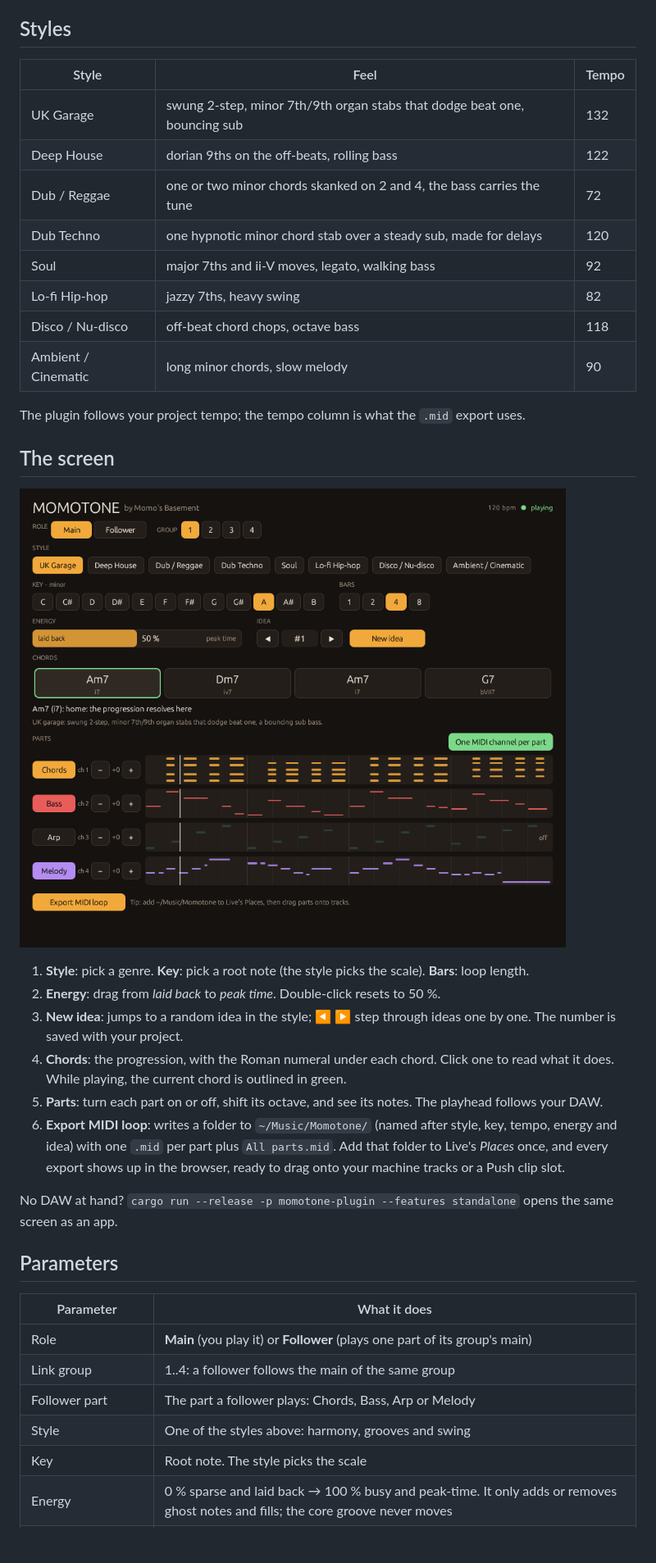
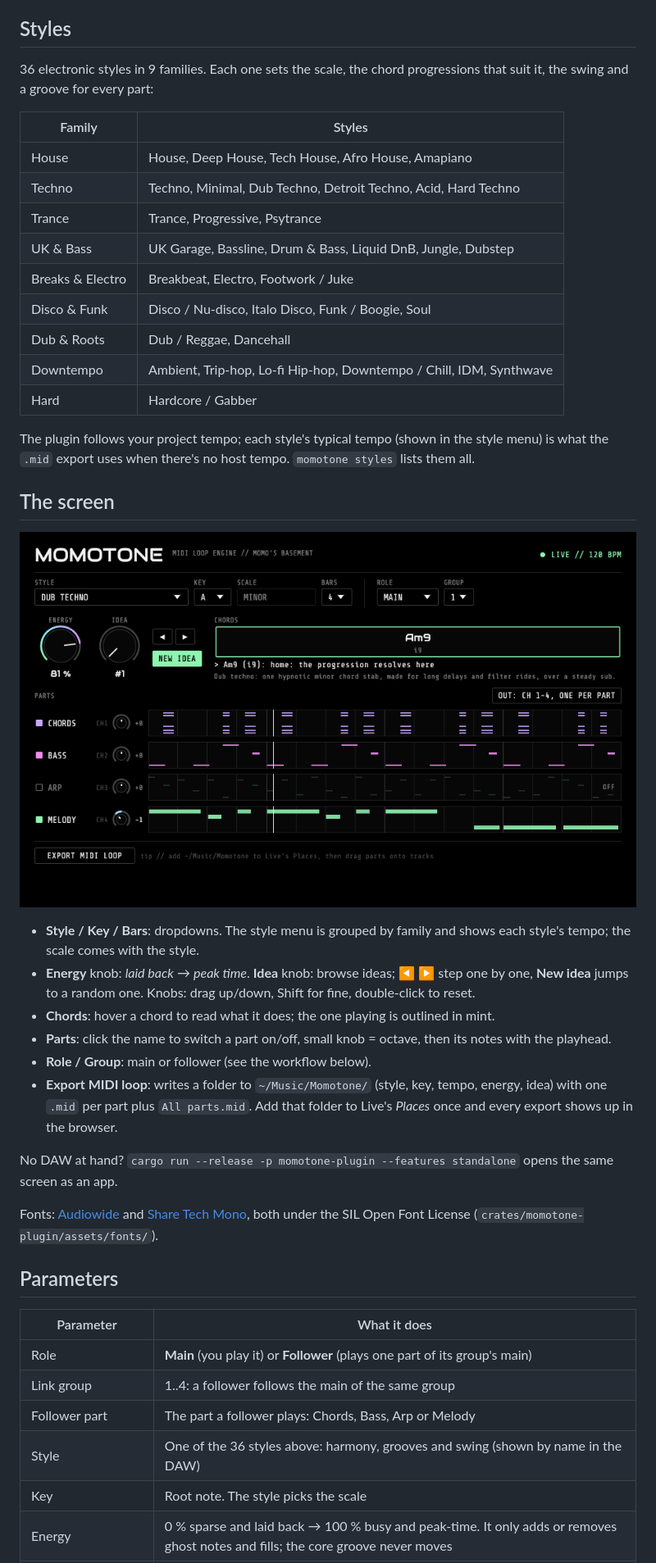
Before and after one commit to sudo-bngz/momotone, a Markdown page: README.md, the part around one of its changes. Shown at 82% size. Drawn GitHub-style; pictures changed too: docs/momotone-ui.png; blank space fills up the shorter version.

```diff
--- a/README.md
+++ b/README.md
@@ -9,31 +9,36 @@ VST3 + CLAP, written in Rust with [nih-plug](https://github.com/robbert-vdh/nih-
 
 ## Styles
 
-| Style | Feel | Tempo |
-|---|---|---|
-| UK Garage | swung 2-step, minor 7th/9th organ stabs that dodge beat one, bouncing sub | 132 |
-| Deep House | dorian 9ths on the off-beats, rolling bass | 122 |
-| Dub / Reggae | one or two minor chords skanked on 2 and 4, the bass carries the tune | 72 |
-| Dub Techno | one hypnotic minor chord stab over a steady sub, made for delays | 120 |
-| Soul | major 7ths and ii-V moves, legato, walking bass | 92 |
-| Lo-fi Hip-hop | jazzy 7ths, heavy swing | 82 |
-| Disco / Nu-disco | off-beat chord chops, octave bass | 118 |
-| Ambient / Cinematic | long minor chords, slow melody | 90 |
+36 electronic styles in 9 families. Each one sets the scale, the chord progressions that suit it, the swing and a groove for every part:
 
-The plugin follows your project tempo; the tempo column is what the `.mid` export uses.
+| Family | Styles |
+|---|---|
+| House | House, Deep House, Tech House, Afro House, Amapiano |
+| Techno | Techno, Minimal, Dub Techno, Detroit Techno, Acid, Hard Techno |
+| Trance | Trance, Progressive, Psytrance |
+| UK & Bass | UK Garage, Bassline, Drum & Bass, Liquid DnB, Jungle, Dubstep |
+| Breaks & Electro | Breakbeat, Electro, Footwork / Juke |
+| Disco & Funk | Disco / Nu-disco, Italo Disco, Funk / Boogie, Soul |
+| Dub & Roots | Dub / Reggae, Dancehall |
+| Downtempo | Ambient, Trip-hop, Lo-fi Hip-hop, Downtempo / Chill, IDM, Synthwave |
+| Hard | Hardcore / Gabber |
+
+The plugin follows your project tempo; each style's typical tempo (shown in the style menu) is what the `.mid` export uses when there's no host tempo. `momotone styles` lists them all.
 
 ## The screen
 
 ![Momotone](docs/momotone-ui.png)
 
-1. **Style**: pick a genre. **Key**: pick a root note (the style picks the scale). **Bars**: loop length.
-2. **Energy**: drag from *laid back* to *peak time*. Double-click resets to 50 %.
-3. **New idea**: jumps to a random idea in the style; ◀ ▶ step through ideas one by one. The number is saved with your project.
-4. **Chords**: the progression, with the Roman numeral under each chord. Click one to read what it does. While playing, the current chord is outlined in green.
-5. **Parts**: turn each part on or off, shift its octave, and see its notes. The playhead follows your DAW.
-6. **Export MIDI loop**: writes a folder to `~/Music/Momotone/` (named after style, key, tempo, energy and idea) with one `.mid` per part plus `All parts.mid`. Add that folder to Live's *Places* once, and every export shows up in the browser, ready to drag onto your machine tracks or a Push clip slot.
+- **Style / Key / Bars**: dropdowns. The style menu is grouped by family and shows each style's tempo; the scale comes with the style.
+- **Energy** knob: *laid back* → *peak time*. **Idea** knob: browse ideas; ◀ ▶ step one by one, **New idea** jumps to a random one. Knobs: drag up/down, Shift for fine, double-click to reset.
+- **Chords**: hover a chord to read what it does; the one playing is outlined in mint.
+- **Parts**: click the name to switch a part on/off, small knob = octave, then its notes with the playhead.
+- **Role / Group**: main or follower (see the workflow below).
+- **Export MIDI loop**: writes a folder to `~/Music/Momotone/` (style, key, tempo, energy, idea) with one `.mid` per part plus `All parts.mid`. Add that folder to Live's *Places* once and every export shows up in the browser.
 
 No DAW at hand? `cargo run --release -p momotone-plugin --features standalone` opens the same screen as an app.
+
+Fonts: [Audiowide](https://fonts.google.com/specimen/Audiowide) and [Share Tech Mono](https://fonts.google.com/specimen/Share+Tech+Mono), both under the SIL Open Font License (`crates/momotone-plugin/assets/fonts/`).
 
 ## Parameters
 
@@ -42,7 +47,7 @@ No DAW at hand? `cargo run --release -p momotone-plugin --features standalone` o
 | Role | **Main** (you play it) or **Follower** (plays one part of its group's main) |
 | Link group | 1..4: a follower follows the main of the same group |
 | Follower part | The part a follower plays: Chords, Bass, Arp or Melody |
-| Style | One of the styles above: harmony, grooves and swing |
+| Style | One of the 36 styles above: harmony, grooves and swing (shown by name in the DAW) |
 | Key | Root note. The style picks the scale |
 | Energy | 0 % sparse and laid back → 100 % busy and peak-time. It only adds or removes ghost notes and fills; the core groove never moves |
 | Variation | 1..500. Each number is a different idea. Saved with your project, so you can always get it back |
```
Also changed, not shown: other parts of README.md (+0 -1 lines), docs/momotone-follower.png, 11 other files.
